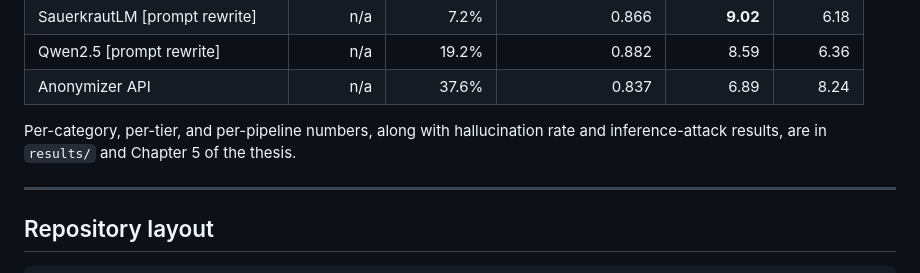
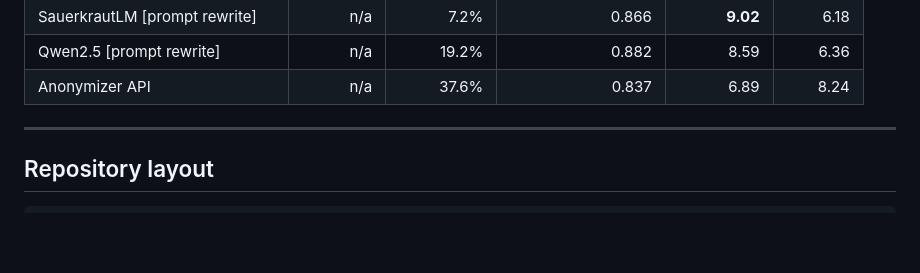
Before and after one commit to ankudat/thesis, a Markdown page: README.md, the part around the change. Rendered like a GitHub page; blank space fills up the shorter version.

Commit message:
Update Readme
Removed a line about results location in the README.

```diff
--- a/README.md
+++ b/README.md
@@ -41,7 +41,6 @@ Per-pipeline summary on the 638-document test set. Overall F1 uses strict span-a
 | Qwen2.5 [prompt rewrite]                |        n/a |         19.2% |            0.882 |        8.59 |    6.36 |
 | Anonymizer API                          |        n/a |         37.6% |            0.837 |        6.89 |    8.24 |
 
-Per-category, per-tier, and per-pipeline numbers, along with hallucination rate and inference-attack results, are in `results/` and Chapter 5 of the thesis.
 
 ---
 
```
